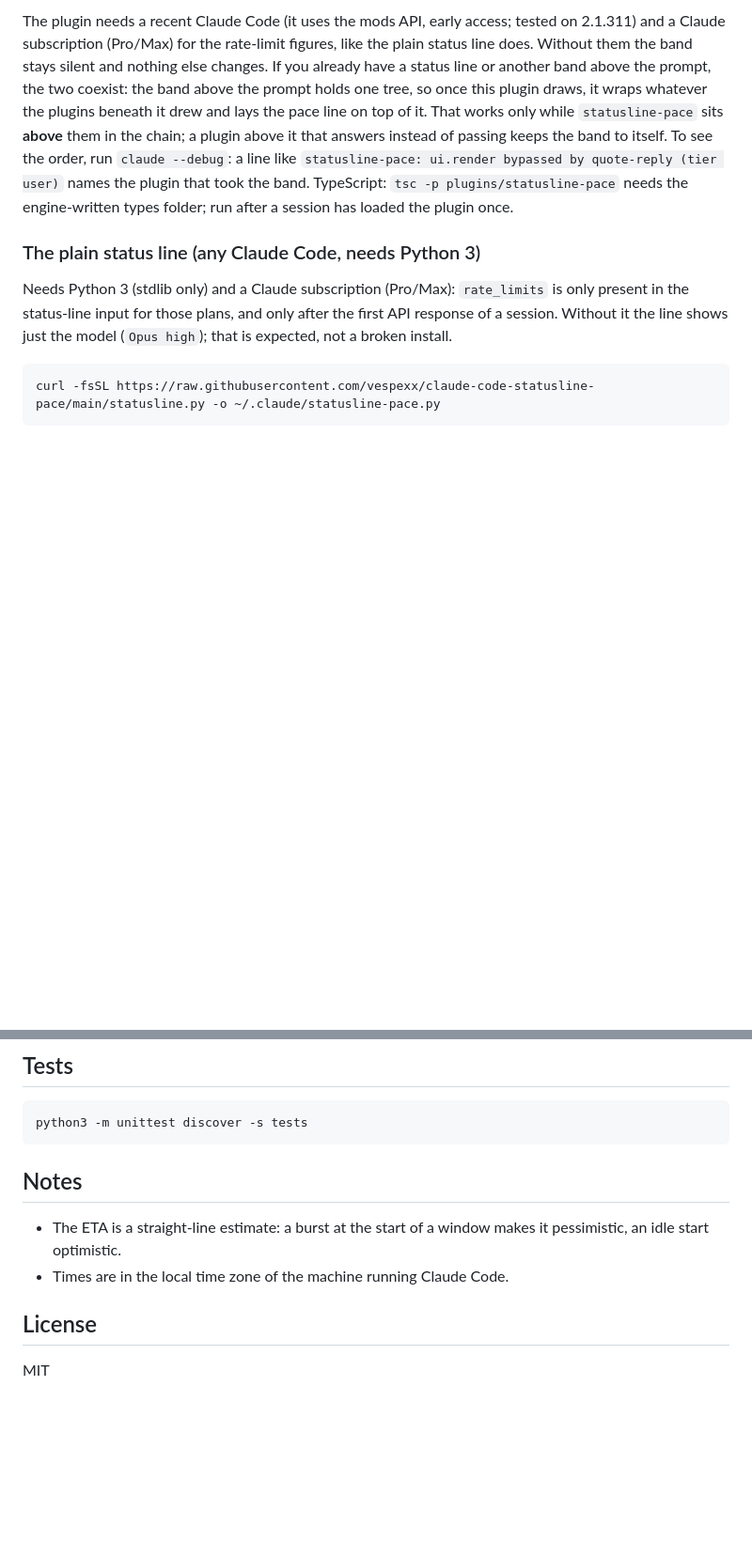
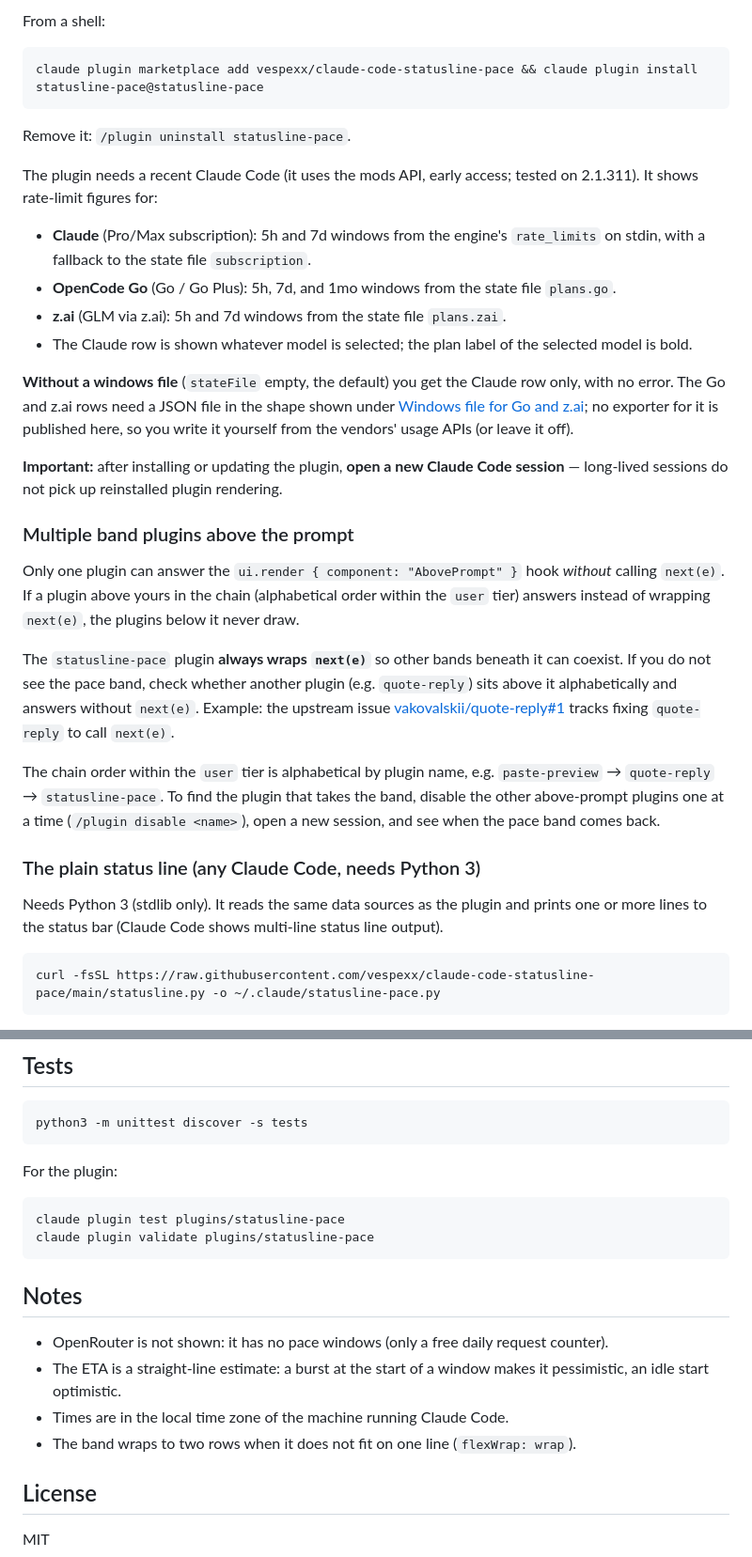
Before and after one commit to vespexx/claude-code-statusline-pace, a Markdown page: README.md, 2 parts joined by grey strips. Shown at 94% size. Drawn GitHub-style; blank space fills up the shorter version.

````diff
--- a/README.md
+++ b/README.md
@@ -37,9 +50,34 @@ Answer `y` to add the marketplace, then pick a scope (user scope loads it in eve
 
-The plugin needs a recent Claude Code (it uses the mods API, early access; tested on 2.1.311) and a Claude subscription (Pro/Max) for the rate-limit figures, like the plain status line does. Without them the band stays silent and nothing else changes. If you already have a status line or another band above the prompt, the two coexist: the band above the prompt holds one tree, so once this plugin draws, it wraps whatever the plugins beneath it drew and lays the pace line on top of it. That works only while `statusline-pace` sits **above** them in the chain; a plugin above it that answers instead of passing keeps the band to itself. To see the order, run `claude --debug`: a line like `statusline-pace: ui.render bypassed by quote-reply (tier user)` names the plugin that took the band. TypeScript: `tsc -p plugins/statusline-pace` needs the engine-written types folder; run after a session has loaded the plugin once.
+From a shell:
+```
+claude plugin marketplace add vespexx/claude-code-statusline-pace && claude plugin install statusline-pace@statusline-pace
+```
+
+Remove it: `/plugin uninstall statusline-pace`.
+
+The plugin needs a recent Claude Code (it uses the mods API, early access; tested on 2.1.311). It shows rate-limit figures for:
+- **Claude** (Pro/Max subscription): 5h and 7d windows from the engine's `rate_limits` on stdin, with a fallback to the state file `subscription`.
+- **OpenCode Go** (Go / Go Plus): 5h, 7d, and 1mo windows from the state file `plans.go`.
+- **z.ai** (GLM via z.ai): 5h and 7d windows from the state file `plans.zai`.
+- The Claude row is shown whatever model is selected; the plan label of the selected model is bold.
+
+**Without a windows file** (`stateFile` empty, the default) you get the Claude row only, with no error. The Go and
+z.ai rows need a JSON file in the shape shown under [Windows file for Go and z.ai](#windows-file-for-go-and-zai); no
+exporter for it is published here, so you write it yourself from the vendors' usage APIs (or leave it off).
+
+**Important:** after installing or updating the plugin, **open a new Claude Code session** — long-lived sessions do not pick up reinstalled plugin rendering.
+
+### Multiple band plugins above the prompt
+
+Only one plugin can answer the `ui.render { component: "AbovePrompt" }` hook *without* calling `next(e)`. If a plugin above yours in the chain (alphabetical order within the `user` tier) answers instead of wrapping `next(e)`, the plugins below it never draw.
+
+The `statusline-pace` plugin **always wraps `next(e)`** so other bands beneath it can coexist. If you do not see the pace band, check whether another plugin (e.g. `quote-reply`) sits above it alphabetically and answers without `next(e)`. Example: the upstream issue [vakovalskii/quote-reply#1](https://github.com/vakovalskii/quote-reply/issues/1) tracks fixing `quote-reply` to call `next(e)`.
+
+The chain order within the `user` tier is alphabetical by plugin name, e.g. `paste-preview` → `quote-reply` → `statusline-pace`. To find the plugin that takes the band, disable the other above-prompt plugins one at a time (`/plugin disable <name>`), open a new session, and see when the pace band comes back.
 
 ### The plain status line (any Claude Code, needs Python 3)
 
-Needs Python 3 (stdlib only) and a Claude subscription (Pro/Max): `rate_limits` is only present in the status-line input for those plans, and only after the first API response of a session. Without it the line shows just the model (`Opus high`); that is expected, not a broken install.
+Needs Python 3 (stdlib only). It reads the same data sources as the plugin and prints one or more lines to the status bar (Claude Code shows multi-line status line output).
 
 ```bash
 curl -fsSL https://raw.githubusercontent.com/vespexx/claude-code-statusline-pace/main/statusline.py -o ~/.claude/statusline-pace.py
@@ -85,10 +165,18 @@ The screenshot is regenerated by `python3 scripts/make_screenshot.py` (needs Goo
 python3 -m unittest discover -s tests
 ```
 
+For the plugin:
+```bash
+claude plugin test plugins/statusline-pace
+claude plugin validate plugins/statusline-pace
+```
+
 ## Notes
 
+- OpenRouter is not shown: it has no pace windows (only a free daily request counter).
 - The ETA is a straight-line estimate: a burst at the start of a window makes it pessimistic, an idle start optimistic.
 - Times are in the local time zone of the machine running Claude Code.
+- The band wraps to two rows when it does not fit on one line (`flexWrap: wrap`).
 
 ## License
 
````
Also changed, not shown: other parts of README.md (+64 -9 lines), docs/statusline.png, 11 other files.
